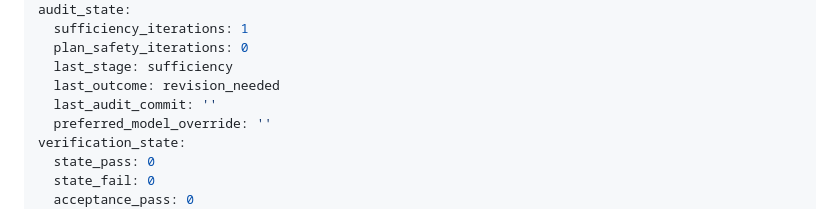
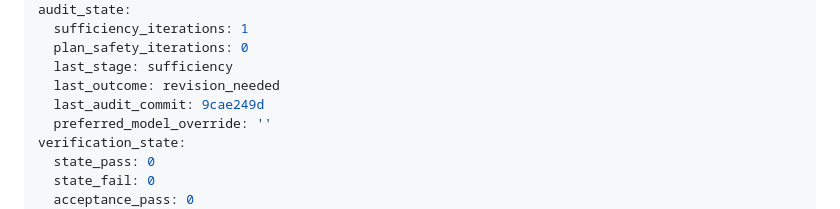
Before and after one commit to kccastillo/local-audio-diarisation, a Markdown page: Workbench/PLAN-AA2_viewer-speaker-ux-improvements.md, the part around the change. Drawn GitHub-style.

Commit message:
plan-pipeline: record last_audit_commit for PLAN-AA2

```diff
--- a/Workbench/PLAN-AA2_viewer-speaker-ux-improvements.md
+++ b/Workbench/PLAN-AA2_viewer-speaker-ux-improvements.md
@@ -55,7 +55,7 @@ audit_state:
   plan_safety_iterations: 0
   last_stage: sufficiency
   last_outcome: revision_needed
-  last_audit_commit: ''
+  last_audit_commit: 9cae249d
   preferred_model_override: ''
 verification_state:
   state_pass: 0
```
